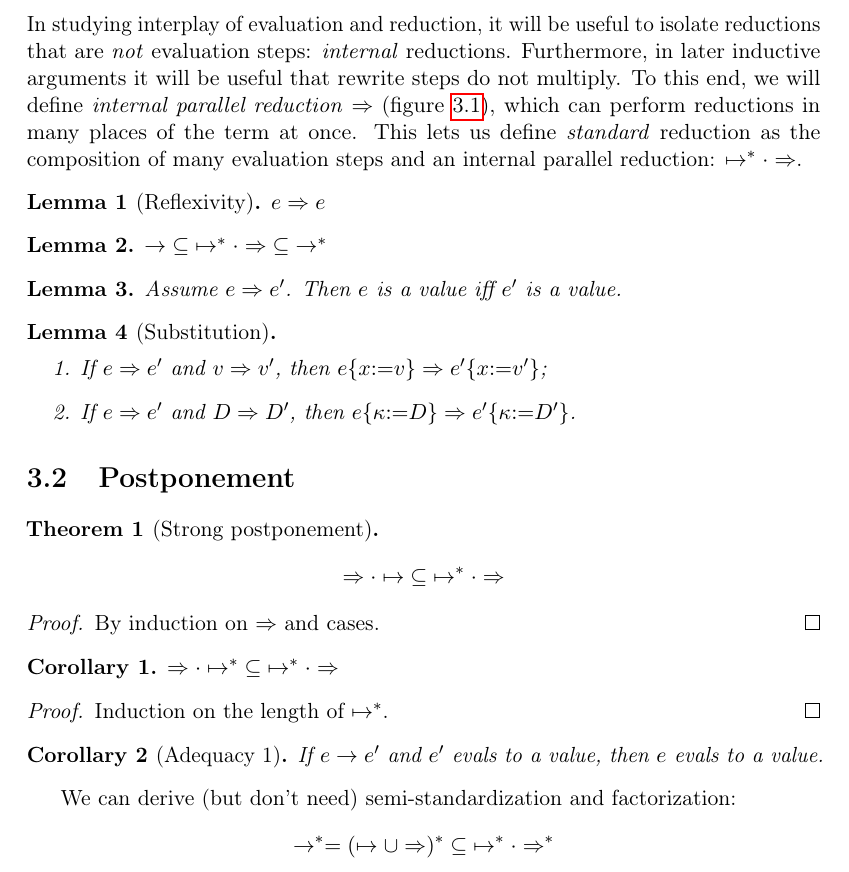
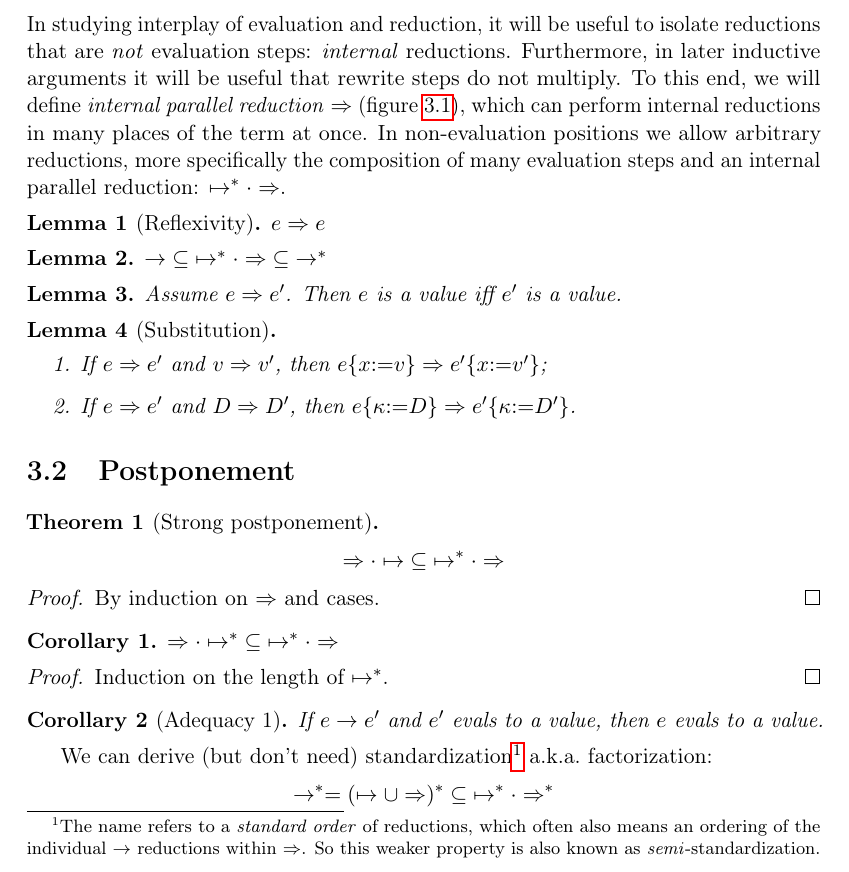
Before and after one commit to wikku/fc, a LaTeX document (tex/fc.tex): part of page 17 of 42, cut so that both start at the same text. Compiled offline with pdfLaTeX.

Commit message:
Remove reference to standard reduction
It had no symbol anyway.
(Semi-)standardization didn't result in a standard reduction.
Also explained the (semi-) part.

```diff
--- a/tex/fc.tex
+++ b/tex/fc.tex
@@ -660,8 +660,9 @@ In studying interplay of evaluation and reduction,
 it will be useful to isolate reductions that are \textit{not} evaluation steps: \textit{internal} reductions.
 Furthermore, in later inductive arguments it will be useful that rewrite steps do not multiply.
 To this end, we will define \textit{internal parallel reduction} $\Int$ (figure \ref{internal}),
-which can perform reductions in many places of the term at once.
-This lets us define \textit{standard} reduction as the composition of many evaluation steps and
+which can perform internal reductions in many places of the term at once.
+In non-evaluation positions we allow arbitrary reductions,
+more specifically the composition of many evaluation steps and
 an internal parallel reduction: $↦^* · \Int$.
 
 \begin{figure}
@@ -751,7 +752,11 @@ an internal parallel reduction: $↦^* · \Int$.
 	If $e → e'$ and $e'$ evals to a value, then $e$ evals to a value.
 \end{corollary}
 
-We can derive (but don't need) semi-standardization and factorization:
+We can derive (but don't need) standardization\footnote{
+	The name refers to a \textit{standard order} of reductions,
+	which often also means an ordering of the individual $→$ reductions within $\Int$.
+	So this weaker property is also known as \textit{semi}-standardization.
+} a.k.a.\ factorization:
 $$→^* = (↦ ∪ \Int)^* ⊆ {↦^* · \Int^*}$$
 
 \section{Commutation}
```
Also changed, not shown: tex/fc.tex (4 more changed lines).
